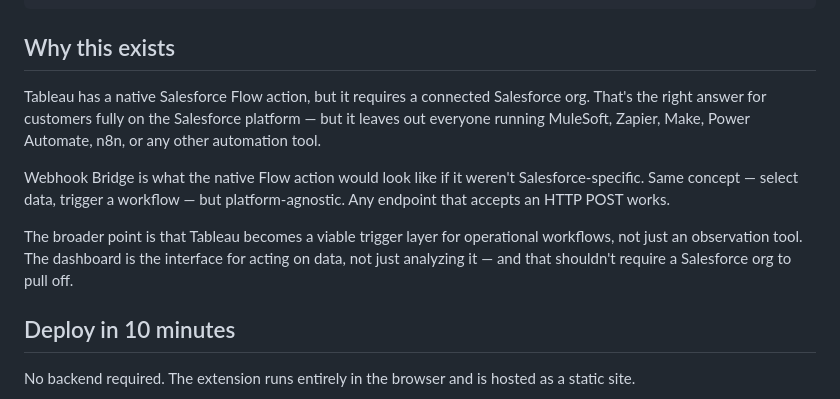
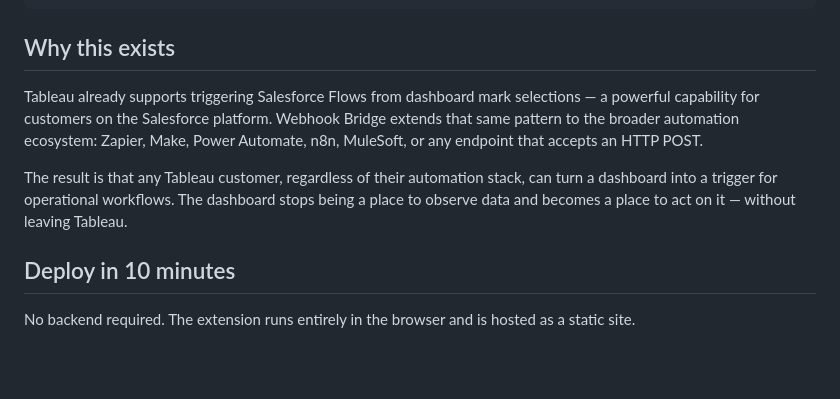
Before and after one commit to lacing-maltese/tableau-extension-dashboard-relay, a Markdown page: README.md, the part around the change. Rendered like a GitHub page; blank space fills up the shorter version.

Commit message:
Reframe why-this-exists section more positively

```diff
--- a/README.md
+++ b/README.md
@@ -22,11 +22,9 @@ Dashboard authors configure a webhook URL and map Tableau field names to clean J
 
 ## Why this exists
 
-Tableau has a native Salesforce Flow action, but it requires a connected Salesforce org. That's the right answer for customers fully on the Salesforce platform — but it leaves out everyone running MuleSoft, Zapier, Make, Power Automate, n8n, or any other automation tool.
+Tableau already supports triggering Salesforce Flows from dashboard mark selections — a powerful capability for customers on the Salesforce platform. Webhook Bridge extends that same pattern to the broader automation ecosystem: Zapier, Make, Power Automate, n8n, MuleSoft, or any endpoint that accepts an HTTP POST.
 
-Webhook Bridge is what the native Flow action would look like if it weren't Salesforce-specific. Same concept — select data, trigger a workflow — but platform-agnostic. Any endpoint that accepts an HTTP POST works.
-
-The broader point is that Tableau becomes a viable trigger layer for operational workflows, not just an observation tool. The dashboard is the interface for acting on data, not just analyzing it — and that shouldn't require a Salesforce org to pull off.
+The result is that any Tableau customer, regardless of their automation stack, can turn a dashboard into a trigger for operational workflows. The dashboard stops being a place to observe data and becomes a place to act on it — without leaving Tableau.
 
 ## Deploy in 10 minutes
 
```
